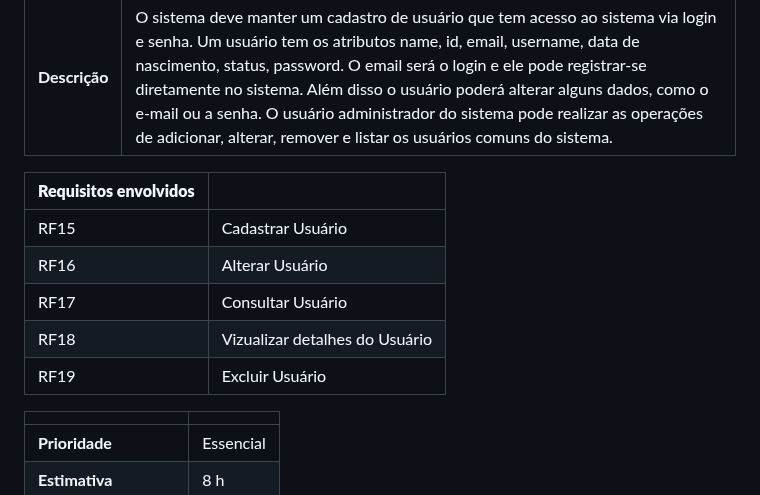
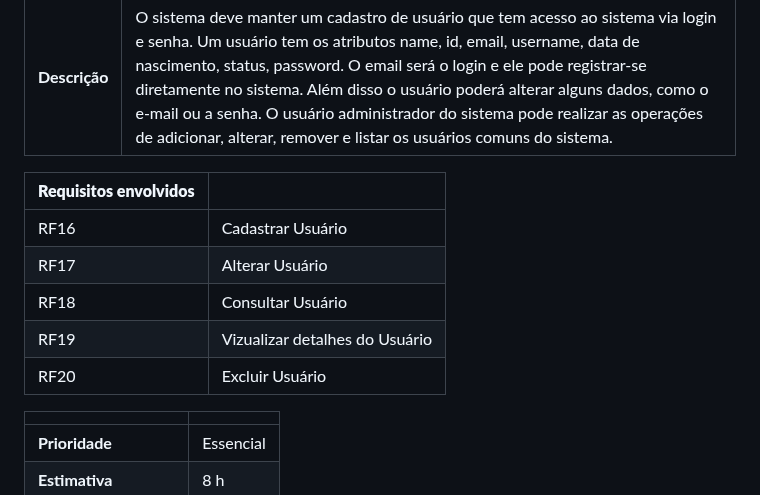
Before and after one commit to renatak12/construct, a Markdown page: docs/doc-user-stories.md, the part around one of its changes. GitHub-like rendering.

Commit message:
Update doc-user-stories.md
Ajustando detalhes. #4 #9

```diff
--- a/docs/doc-user-stories.md
+++ b/docs/doc-user-stories.md
@@ -22,11 +22,11 @@ Este documento descreve os User Stories criados a partir da Lista de Requisitos
 
 | **Requisitos envolvidos** |                                |
 | ------------------------- | :----------------------------- |
-| RF15                      | Cadastrar Usuário              |
-| RF16                      | Alterar Usuário                |
-| RF17                      | Consultar Usuário              |
-| RF18                      | Vizualizar detalhes do Usuário |
-| RF19                      | Excluir Usuário                |
+| RF16                      | Cadastrar Usuário              |
+| RF17                      | Alterar Usuário                |
+| RF18                      | Consultar Usuário              |
+| RF19                      | Vizualizar detalhes do Usuário |
+| RF20                      | Excluir Usuário                |
 
 |                         |           |
 | ----------------------- | :-------- |
```
Also changed, not shown: other parts of docs/doc-user-stories.md (+1 -1 lines).
